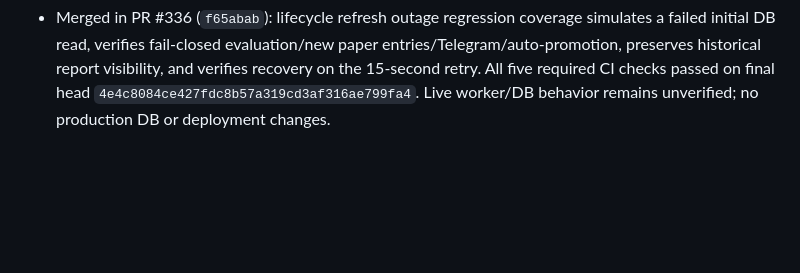
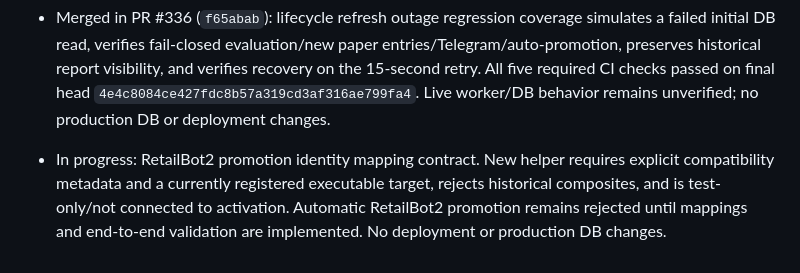
Before and after one commit to kurnFR/signal-bot, a Markdown page: docs/STATUS.md, the part around the change. Drawn GitHub-style; blank space fills up the shorter version.

Commit message:
docs: track RetailBot2 promotion mapping contract

```diff
--- a/docs/STATUS.md
+++ b/docs/STATUS.md
@@ -80,3 +80,5 @@ CI runs the pytest suite, project tests, RetailBot accounting regression, and an
 
 
 - Merged in PR #336 (`f65abab`): lifecycle refresh outage regression coverage simulates a failed initial DB read, verifies fail-closed evaluation/new paper entries/Telegram/auto-promotion, preserves historical report visibility, and verifies recovery on the 15-second retry. All five required CI checks passed on final head `4e4c8084ce427fdc8b57a319cd3af316ae799fa4`. Live worker/DB behavior remains unverified; no production DB or deployment changes.
+
+- In progress: RetailBot2 promotion identity mapping contract. New helper requires explicit compatibility metadata and a currently registered executable target, rejects historical composites, and is test-only/not connected to activation. Automatic RetailBot2 promotion remains rejected until mappings and end-to-end validation are implemented. No deployment or production DB changes.
```
